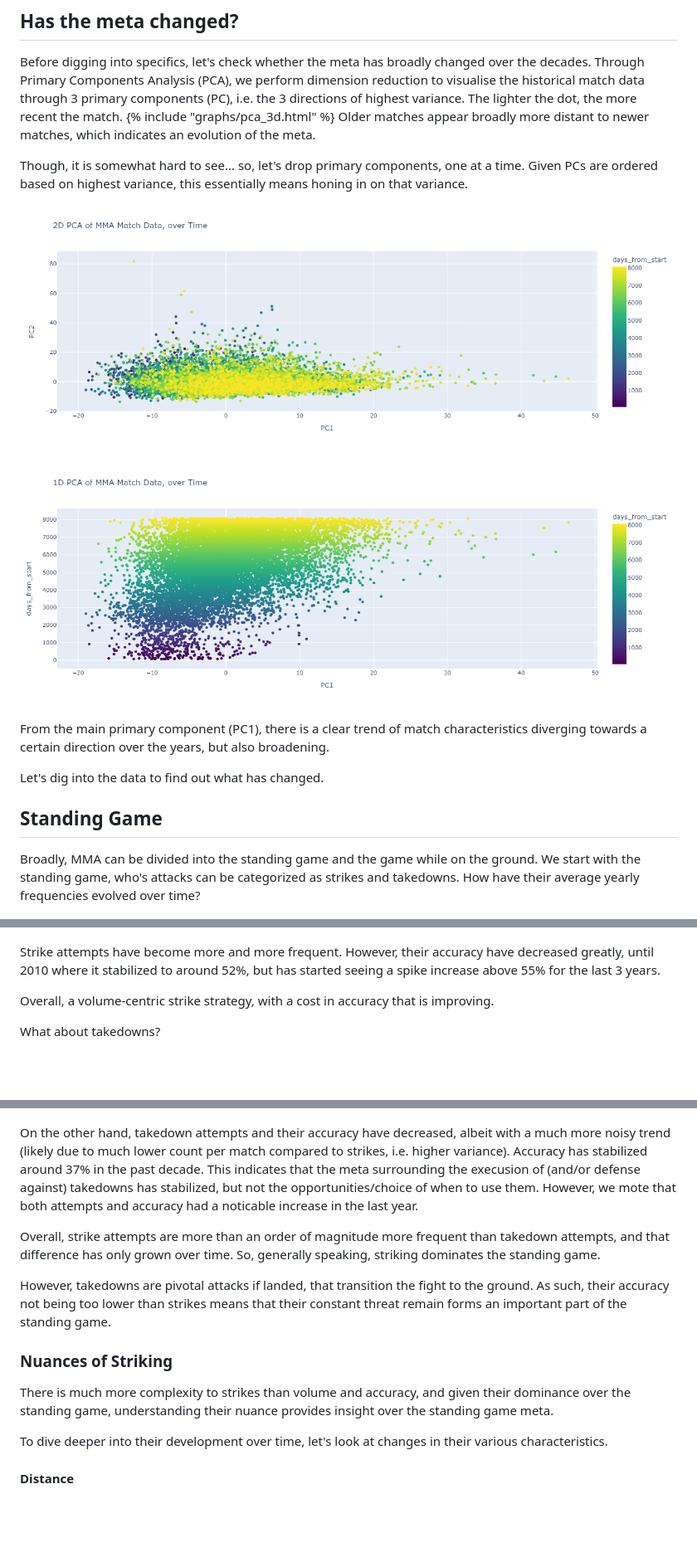
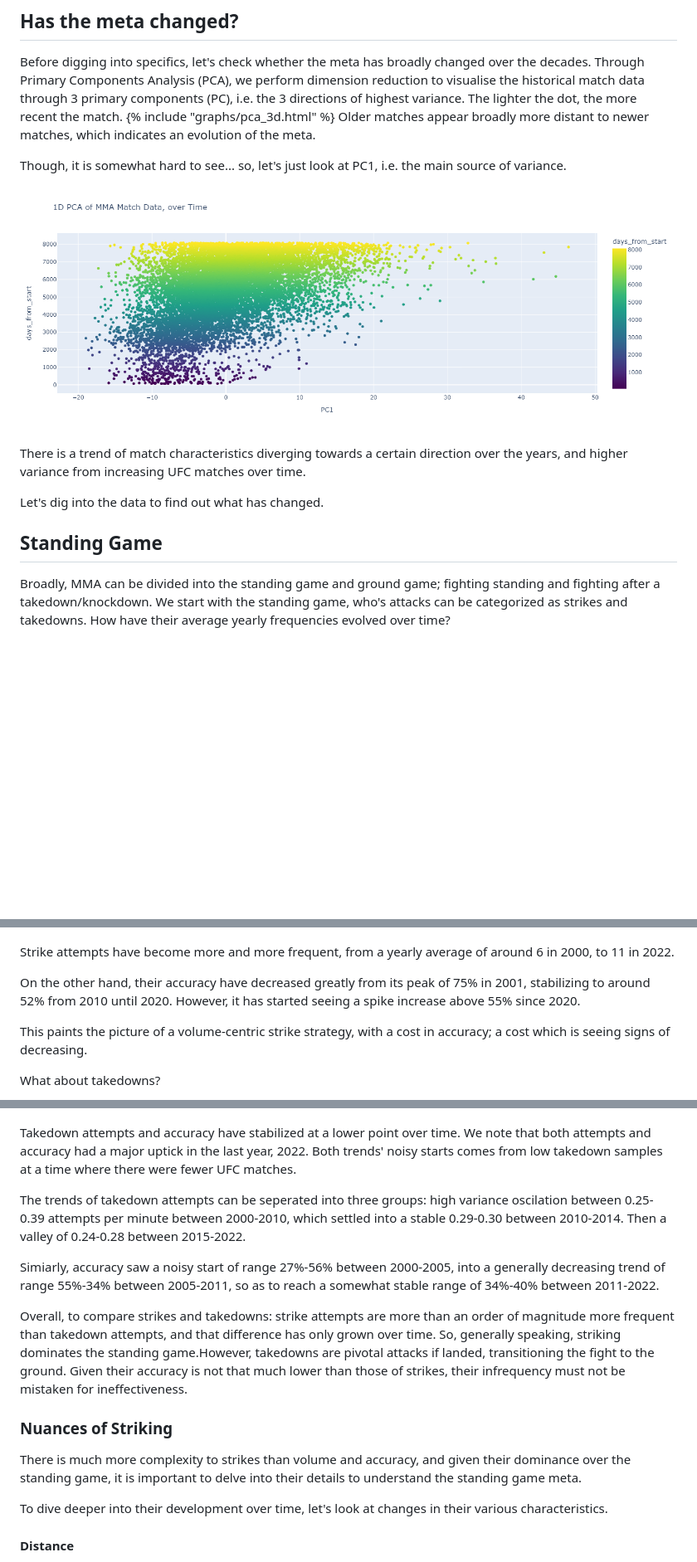
Before and after one commit to lucmaki/MMA-Meta, a Markdown page: mma.md, 3 parts joined by grey strips. Shown at 83% size. Drawn GitHub-style; blank space fills up the shorter version.

```diff
--- a/mma.md
+++ b/mma.md
@@ -38,37 +38,39 @@ Before digging into specifics, let's check whether the meta has broadly changed
 {% include "graphs/pca_3d.html" %}
 Older matches appear broadly more distant to newer matches, which indicates an evolution of the meta.
 
-Though, it is somewhat hard to see... so, let's drop primary components, one at a time. Given PCs are ordered based on highest variance, this essentially means honing in on that variance.
-
-<a href="#" onclick="window.open('/graphs/pca_2d.html', 'newwindow'); return false;"><img src="/imgs/pca_2d.png"></a>
+Though, it is somewhat hard to see... so, let's just look at PC1, i.e. the main source of variance.
 
 <a href="#" onclick="window.open('/graphs/pca_1d.html', 'newwindow'); return false;"><img src="/imgs/pca_1d.png"></a>
 
-From the main primary component (PC1), there is a clear trend of match characteristics diverging towards a certain direction over the years, but also broadening.
+There is a trend of match characteristics diverging towards a certain direction over the years, and higher variance from increasing UFC matches over time.
 
 Let's dig into the data to find out what has changed.
 
 ## Standing Game
-Broadly, MMA can be divided into the standing game and the game while on the ground. We start with the standing game, who's attacks can be categorized as strikes and takedowns. How have their average yearly frequencies evolved over time?
+Broadly, MMA can be divided into the standing game and ground game; fighting standing and fighting after a takedown/knockdown. We start with the standing game, who's attacks can be categorized as strikes and takedowns. How have their average yearly frequencies evolved over time?
 
 <a href="#" onclick="window.open('/graphs/strikes_per_min_over_time.html', 'newwindow'); return false;"><img src="/imgs/strikes_per_min_over_time.png"></a>
 
-Strike attempts have become more and more frequent. However, their accuracy have decreased greatly, until 2010 where it stabilized to around 52%, but has started seeing a spike increase above 55% for the last 3 years.
+Strike attempts have become more and more frequent, from a yearly average of around 6 in 2000, to 11 in 2022.
 
-Overall, a volume-centric strike strategy, with a cost in accuracy that is improving.
+On the other hand, their accuracy have decreased greatly from its peak of 75% in 2001, stabilizing to around 52% from 2010 until 2020. However, it has started seeing a spike increase above 55% since 2020.
+
+This paints the picture of a volume-centric strike strategy, with a cost in accuracy; a cost which is seeing signs of decreasing.
 
 What about takedowns?
 
 <a href="#" onclick="window.open('/graphs/tkd_per_min_over_time.html', 'newwindow'); return false;"><img src="/imgs/tkd_per_min_over_time.png"></a>
 
-On the other hand, takedown attempts and their accuracy have decreased, albeit with a much more noisy trend (likely due to much lower count per match compared to strikes, i.e. higher variance). Accuracy has stabilized around 37% in the past decade. This indicates that the meta surrounding the execusion of (and/or defense against) takedowns has stabilized, but not the opportunities/choice of when to use them. However, we mote that both attempts and accuracy had a noticable increase in the last year.
+Takedown attempts and accuracy have stabilized at a lower point over time. We note that both attempts and accuracy had a major uptick in the last year, 2022. Both trends' noisy starts comes from low takedown samples at a time where there were fewer UFC matches.
 
-Overall, strike attempts are more than an order of magnitude more frequent than takedown attempts, and that difference has only grown over time. So, generally speaking, striking dominates the standing game.
+The trends of takedown attempts can be seperated into three groups: high variance oscilation between 0.25-0.39 attempts per minute between 2000-2010, which settled into a stable 0.29-0.30 between 2010-2014. Then a valley of 0.24-0.28 between 2015-2022.
 
-However, takedowns are pivotal attacks if landed, that transition the fight to the ground. As such, their accuracy not being too lower than strikes means that their constant threat remain forms an important part of the standing game.
+Simiarly, accuracy saw a noisy start of range 27%-56% between 2000-2005, into a generally decreasing trend of range 55%-34% between 2005-2011, so as to reach a somewhat stable range of 34%-40% between 2011-2022.
+
+Overall, to compare strikes and takedowns: strike attempts are more than an order of magnitude more frequent than takedown attempts, and that difference has only grown over time. So, generally speaking, striking dominates the standing game.However, takedowns are pivotal attacks if landed, transitioning the fight to the ground. Given their accuracy is not that much lower than those of strikes, their infrequency must not be mistaken for ineffectiveness.
 
 ### Nuances of Striking
-There is much more complexity to strikes than volume and accuracy, and given their dominance over the standing game, understanding their nuance provides insight over the standing game meta.
+There is much more complexity to strikes than volume and accuracy, and given their dominance over the standing game, it is important to delve into their details to understand the standing game meta.
 
 To dive deeper into their development over time, let's look at changes in their various characteristics.
 
```
Also changed, not shown: other parts of mma.md (+14 -7 lines).
